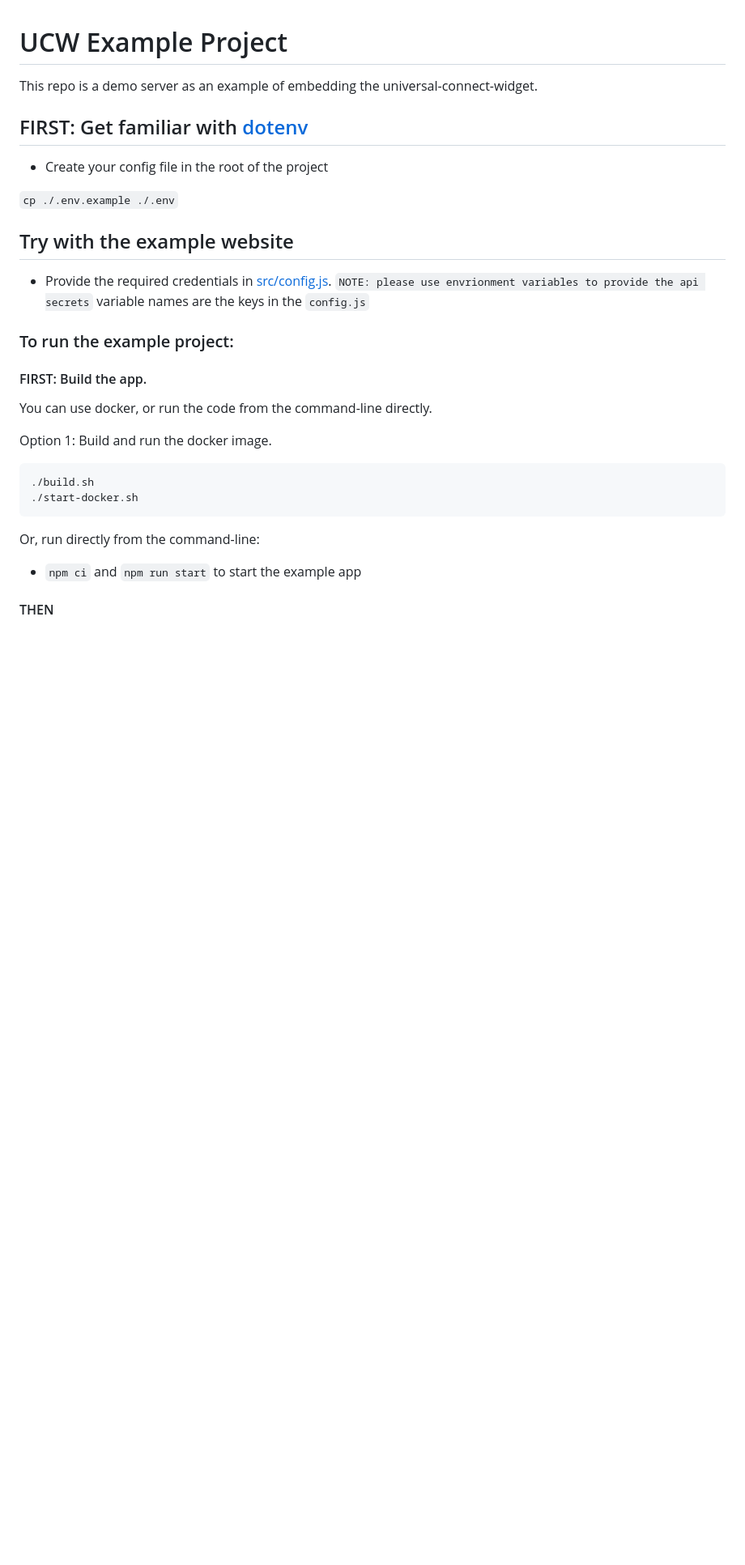
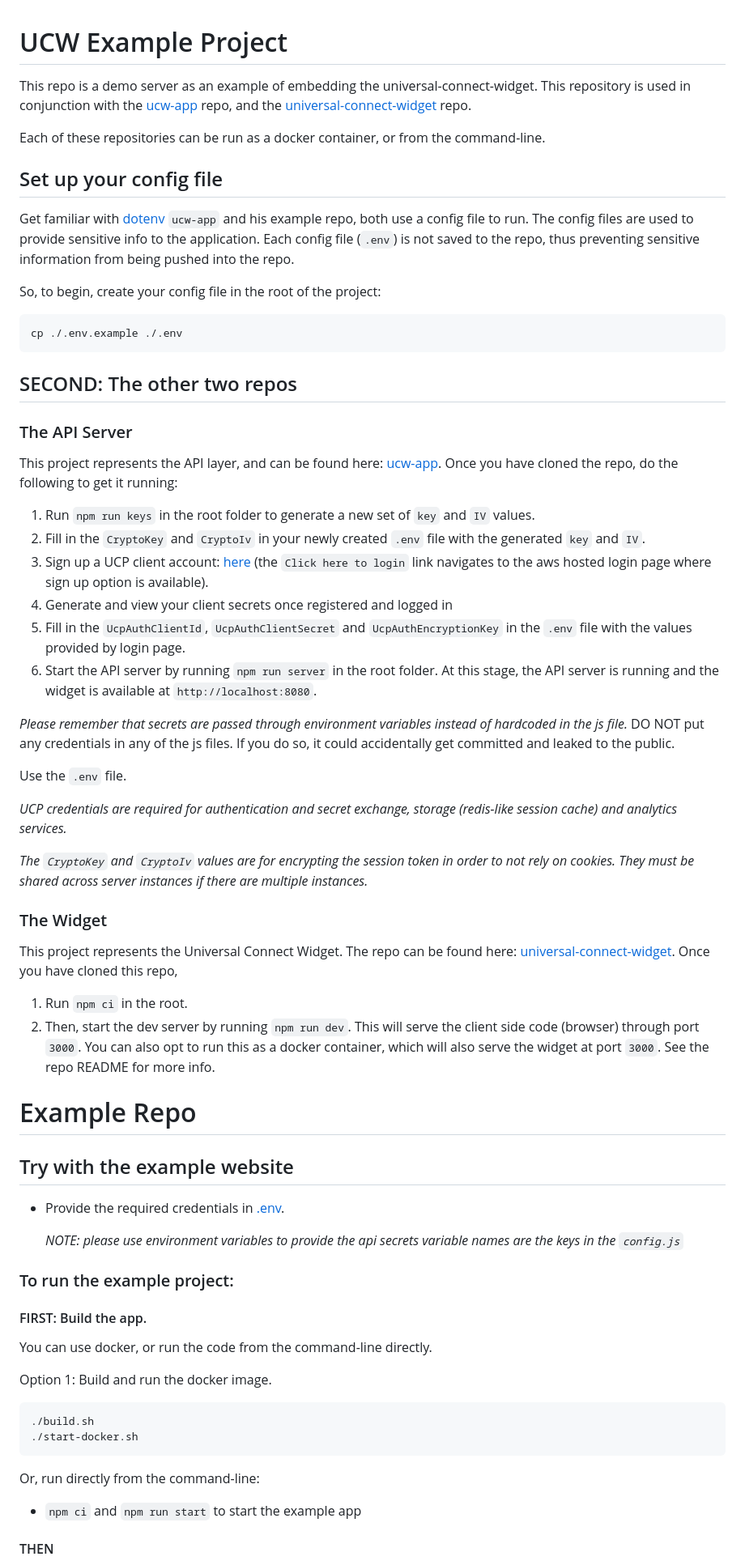
Before and after one commit to Universal-Connect-Project/ucw-example, a Markdown page: README.md, the part around the change. Shown at 81% size. GitHub-like rendering; blank space fills up the shorter version.

Commit message:
Update readme with general overview of all three repos (app, widget, example)

````diff
--- a/README.md
+++ b/README.md
@@ -1,15 +1,55 @@
 # UCW Example Project
 
-This repo is a demo server as an example of embedding the universal-connect-widget.
+This repo is a demo server as an example of embedding the universal-connect-widget. This repository is used in
+conjunction with the [ucw-app](https://github.com/Universal-Connect-Project/ucw-app) repo, and the
+[universal-connect-widget](https://github.com/Universal-Connect-Project/universal-connect-widget) repo.
 
-## FIRST: Get familiar with [dotenv](https://www.npmjs.com/package/dotenv)
-- Create your config file in the root of the project
+Each of these repositories can be run as a docker container, or from the command-line.
 
-```cp ./.env.example ./.env```
+## Set up your config file
+Get familiar with [dotenv](https://www.npmjs.com/package/dotenv)
+`ucw-app` and his example repo, both use a config file to run. The config files are used to provide sensitive info to
+the application. Each config file (`.env`) is not saved to the repo, thus preventing sensitive information from being
+pushed into the repo.
 
+So, to begin, create your config file in the root of the project:
+
+```
+cp ./.env.example ./.env
+```
+
+## SECOND: The other two repos
+
+### The API Server
+This project represents the API layer, and can be found here: [ucw-app](https://github.com/Universal-Connect-Project/ucw-app). Once you have cloned the repo, do the following to get it running:
+1. Run `npm run keys` in the root folder to generate a new set of `key` and `IV` values.
+2. Fill in the `CryptoKey` and `CryptoIv` in your newly created `.env` file with the generated `key` and `IV`.
+3. Sign up a UCP client account: [here](https://login.universalconnectproject.org/) (the `Click here to login` link navigates to the aws hosted login page where sign up option is available).
+4. Generate and view your client secrets once registered and logged in
+5. Fill in the `UcpAuthClientId`, `UcpAuthClientSecret` and `UcpAuthEncryptionKey` in the `.env` file with the values provided by login page.
+6. Start the API server by running `npm run server` in the root folder. At this stage, the API server is running and the widget is available at `http://localhost:8080`.
+
+*Please remember that secrets are passed through environment variables instead of hardcoded in the js file.*
+DO NOT put any credentials in any of the js files. If you do so, it could accidentally get committed and leaked to the public.
+
+Use the `.env` file.
+
+*UCP credentials are required for authentication and secret exchange, storage (redis-like session cache) and analytics services.*
+
+*The `CryptoKey` and `CryptoIv` values are for encrypting the session token in order to not rely on cookies. They must be shared across server instances if there are multiple instances.*
+
+### The Widget
+This project represents the Universal Connect Widget. The repo can be found here: [universal-connect-widget](https://github.com/Universal-Connect-Project/universal-connect-widget).
+Once you have cloned this repo,
+1. Run `npm ci` in the root.
+2. Then, start the dev server by running `npm run dev`. This will serve the client side code (browser) through port `3000`.
+You can also opt to run this as a docker container, which will also serve the widget at port `3000`. See the repo README for more info.
+
+# Example Repo
 ## Try with the example website
-- Provide the required credentials in [src/config.js](src/config.js).
-  `NOTE: please use envrionment variables to provide the api secrets` variable names are the keys in the `config.js`
+- Provide the required credentials in [.env](.env).
+
+  *NOTE: please use environment variables to provide the api secrets variable names are the keys in the `config.js`*
 
 ### To run the example project:
 
````
